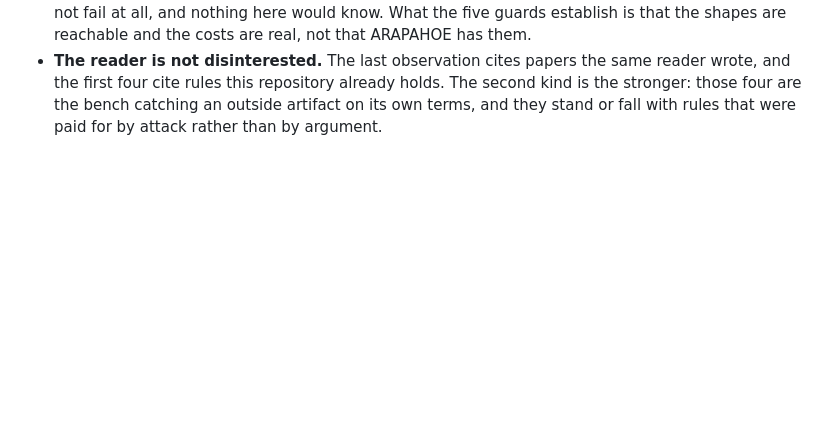
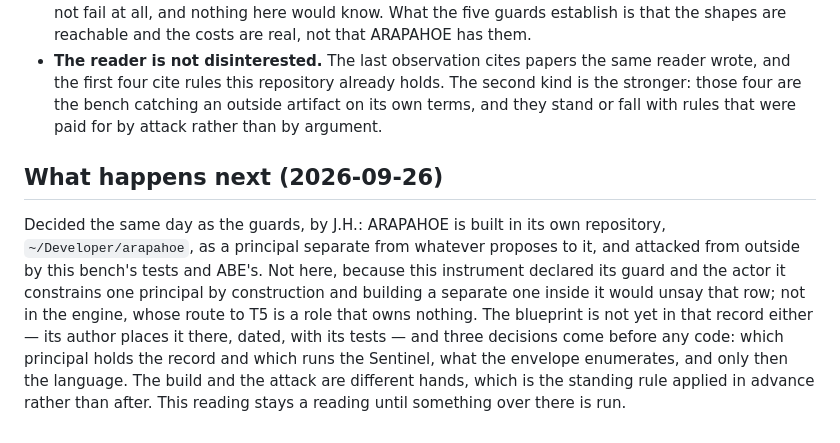
Before and after one commit to jhighman/j-lex-space, a Markdown page: ARAPAHOE-READING.md, the part around the change. GitHub-like rendering; blank space fills up the shorter version.

Commit message:
The reading says what happens next: ARAPAHOE gets its own repository
A closing paragraph records the decision of the same day. ARAPAHOE is built
in ~/Developer/arapahoe as a principal separate from whatever proposes to it,
and attacked from outside by this bench's tests and ABE's. Not here, because
this instrument declared its guard and the actor it constrains one principal
by construction; not in the engine, whose route to T5 is a role that owns
nothing. Three decisions come before any code there, and the blueprint is not
yet in that record either. The reading stays a reading until something over
there is run.

Co-Authored-By: Claude Fable 5.1 <noreply@anthropic.com>

```diff
--- a/ARAPAHOE-READING.md
+++ b/ARAPAHOE-READING.md
@@ -212,3 +212,19 @@ rest possible.
   holds. The second kind is the stronger: those four are the bench catching an
   outside artifact on its own terms, and they stand or fall with rules that were
   paid for by attack rather than by argument.
+
+## What happens next (2026-09-26)
+
+Decided the same day as the guards, by J.H.: ARAPAHOE is built in its own
+repository, `~/Developer/arapahoe`, as a principal separate from whatever
+proposes to it, and attacked from outside by this bench's tests and ABE's.
+Not here, because this instrument declared its guard and the actor it
+constrains one principal by construction and building a separate one inside
+it would unsay that row; not in the engine, whose route to T5 is a role that
+owns nothing. The blueprint is not yet in that record either — its author
+places it there, dated, with its tests — and three decisions come before
+any code: which principal holds the record and which runs the Sentinel,
+what the envelope enumerates, and only then the language. The build and the
+attack are different hands, which is the standing rule applied in advance
+rather than after. This reading stays a reading until something over there
+is run.
```
